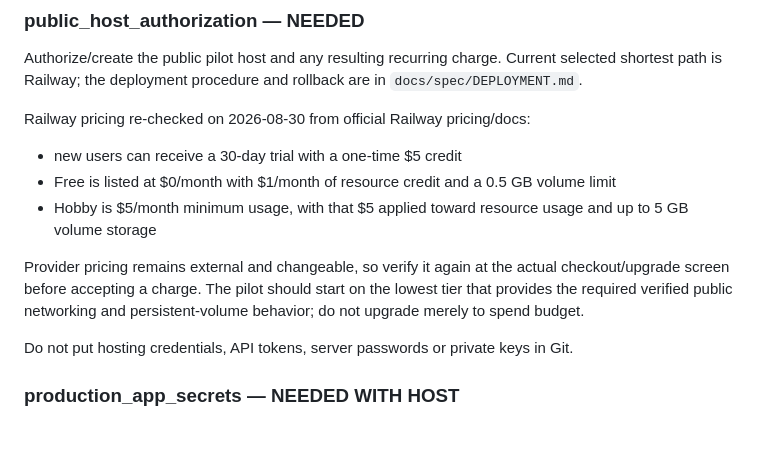
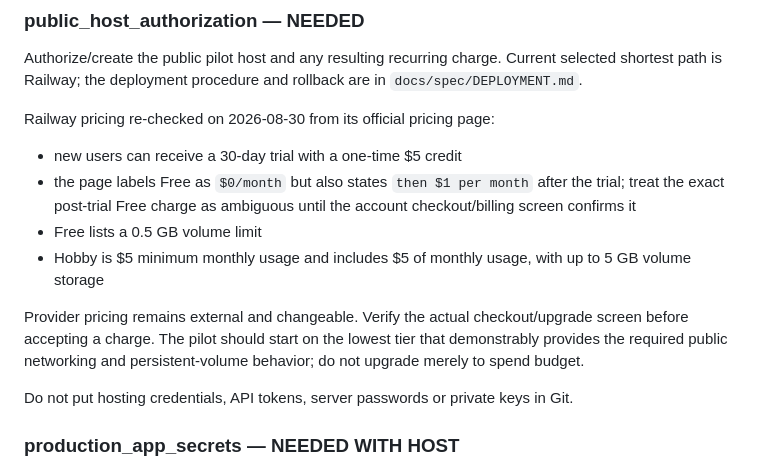
Before and after one commit to het-life/sevaaconnect-realestate, a Markdown page: sevaa-sales-os/FOUNDER_REQUIREMENTS.md, the part around the change. Drawn GitHub-style; blank space fills up the shorter version.

Commit message:
Clarify Railway Free-plan pricing ambiguity

```diff
--- a/sevaa-sales-os/FOUNDER_REQUIREMENTS.md
+++ b/sevaa-sales-os/FOUNDER_REQUIREMENTS.md
@@ -7,12 +7,13 @@ This file contains **no passwords, API secrets, private keys, OTPs, bank credent
 ### public_host_authorization — NEEDED
 Authorize/create the public pilot host and any resulting recurring charge. Current selected shortest path is Railway; the deployment procedure and rollback are in `docs/spec/DEPLOYMENT.md`.
 
-Railway pricing re-checked on 2026-08-30 from official Railway pricing/docs:
+Railway pricing re-checked on 2026-08-30 from its official pricing page:
 - new users can receive a 30-day trial with a one-time $5 credit
-- Free is listed at $0/month with $1/month of resource credit and a 0.5 GB volume limit
-- Hobby is $5/month minimum usage, with that $5 applied toward resource usage and up to 5 GB volume storage
+- the page labels Free as `$0/month` but also states `then $1 per month` after the trial; treat the exact post-trial Free charge as ambiguous until the account checkout/billing screen confirms it
+- Free lists a 0.5 GB volume limit
+- Hobby is $5 minimum monthly usage and includes $5 of monthly usage, with up to 5 GB volume storage
 
-Provider pricing remains external and changeable, so verify it again at the actual checkout/upgrade screen before accepting a charge. The pilot should start on the lowest tier that provides the required verified public networking and persistent-volume behavior; do not upgrade merely to spend budget.
+Provider pricing remains external and changeable. Verify the actual checkout/upgrade screen before accepting a charge. The pilot should start on the lowest tier that demonstrably provides the required public networking and persistent-volume behavior; do not upgrade merely to spend budget.
 
 Do not put hosting credentials, API tokens, server passwords or private keys in Git.
 
```
